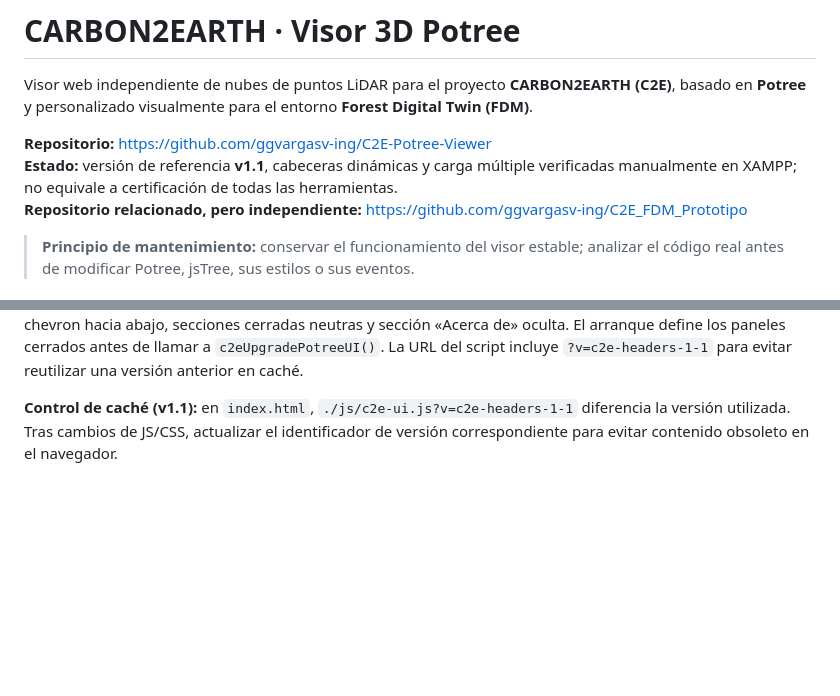
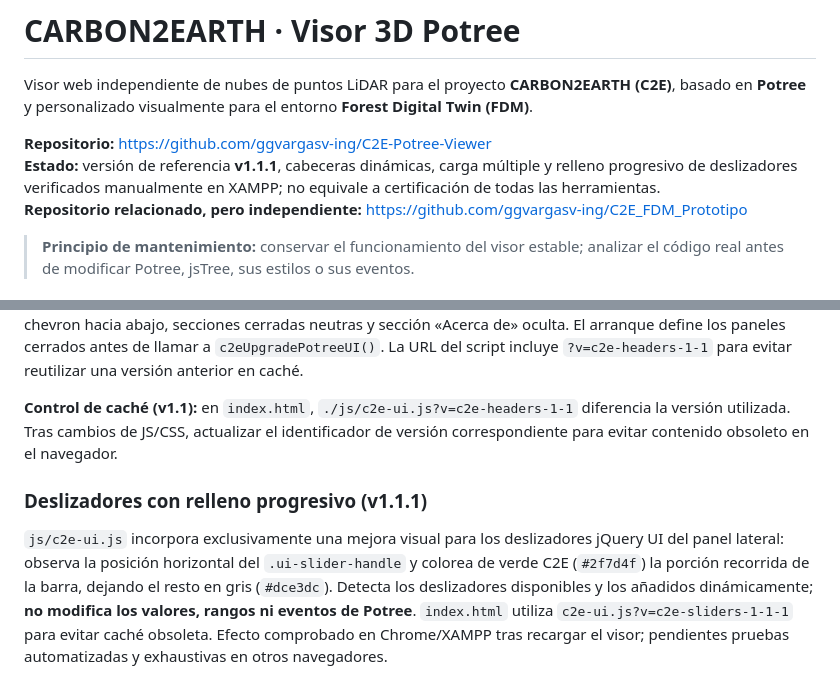
Before and after one commit to ggvargasv-ing/C2E-Potree-Viewer, a Markdown page: README.md, 2 parts joined by grey strips. GitHub-like rendering; blank space fills up the shorter version.

Commit message:
docs: document validated progressive sliders in v1.1.1

```diff
--- a/README.md
+++ b/README.md
@@ -3,7 +3,7 @@
 Visor web independiente de nubes de puntos LiDAR para el proyecto **CARBON2EARTH (C2E)**, basado en **Potree** y personalizado visualmente para el entorno **Forest Digital Twin (FDM)**.
 
 **Repositorio:** https://github.com/ggvargasv-ing/C2E-Potree-Viewer
-**Estado:** versión de referencia **v1.1**, cabeceras dinámicas y carga múltiple verificadas manualmente en XAMPP; no equivale a certificación de todas las herramientas.
+**Estado:** versión de referencia **v1.1.1**, cabeceras dinámicas, carga múltiple y relleno progresivo de deslizadores verificados manualmente en XAMPP; no equivale a certificación de todas las herramientas.
 **Repositorio relacionado, pero independiente:** https://github.com/ggvargasv-ing/C2E_FDM_Prototipo
 
 > **Principio de mantenimiento:** conservar el funcionamiento del visor estable; analizar el código real antes de modificar Potree, jsTree, sus estilos o sus eventos.
@@ -213,3 +213,7 @@ Antes de proponer cambios, reproducir el problema, identificar el archivo y el s
 Las cabeceras Apariencia, Herramientas, Escena y Filtros usan iconos SVG locales de [Tabler Icons](https://tabler.io/icons) (licencia MIT; conservar atribución y avisos de la biblioteca). El estilo está en el bloque final de `css/styles.css`; `js/c2e-ui.js` asigna la clase `c2e-section-open` y `aria-expanded` leyendo el `display` computado del panel hermano y observando sus cambios. El chevron cambia orientación y el texto/icono pasan a verde cuando la sección está abierta. `#menu_about` continúa oculto. **Validado en XAMPP:** cabeceras abiertas con texto e icono verdes, chevron hacia abajo, secciones cerradas neutras y sección «Acerca de» oculta. El arranque define los paneles cerrados antes de llamar a `c2eUpgradePotreeUI()`. La URL del script incluye `?v=c2e-headers-1-1` para evitar reutilizar una versión anterior en caché.
 
 **Control de caché (v1.1):** en `index.html`, `./js/c2e-ui.js?v=c2e-headers-1-1` diferencia la versión utilizada. Tras cambios de JS/CSS, actualizar el identificador de versión correspondiente para evitar contenido obsoleto en el navegador.
+
+### Deslizadores con relleno progresivo (v1.1.1)
+
+`js/c2e-ui.js` incorpora exclusivamente una mejora visual para los deslizadores jQuery UI del panel lateral: observa la posición horizontal del `.ui-slider-handle` y colorea de verde C2E (`#2f7d4f`) la porción recorrida de la barra, dejando el resto en gris (`#dce3dc`). Detecta los deslizadores disponibles y los añadidos dinámicamente; **no modifica los valores, rangos ni eventos de Potree**. `index.html` utiliza `c2e-ui.js?v=c2e-sliders-1-1-1` para evitar caché obsoleta. Efecto comprobado en Chrome/XAMPP tras recargar el visor; pendientes pruebas automatizadas y exhaustivas en otros navegadores.
```
